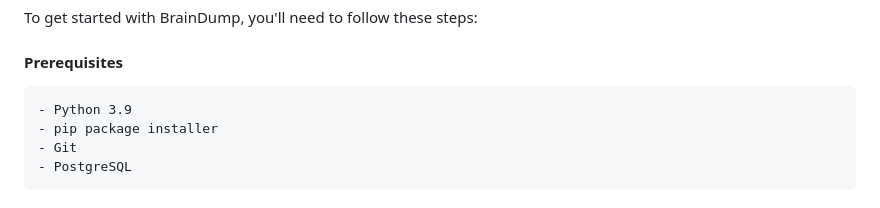
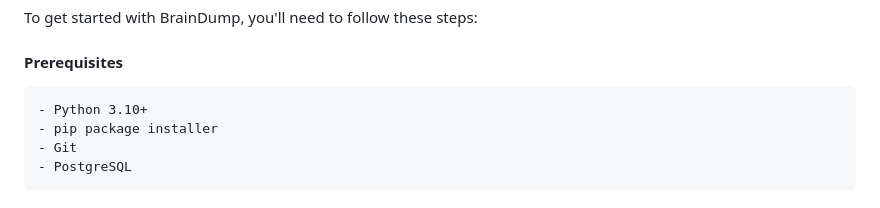
Before and after one commit to DavidDanso/brain-dump, a Markdown page: README.md, the part around the change. GitHub-like rendering.

````diff
--- a/README.md
+++ b/README.md
@@ -15,7 +15,7 @@ To get started with BrainDump, you'll need to follow these steps:
 
 #### Prerequisites
 ```
-- Python 3.9
+- Python 3.10+
 - pip package installer
 - Git
 - PostgreSQL
````
